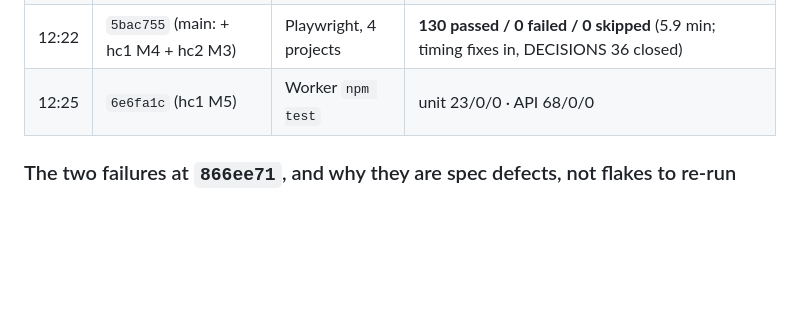
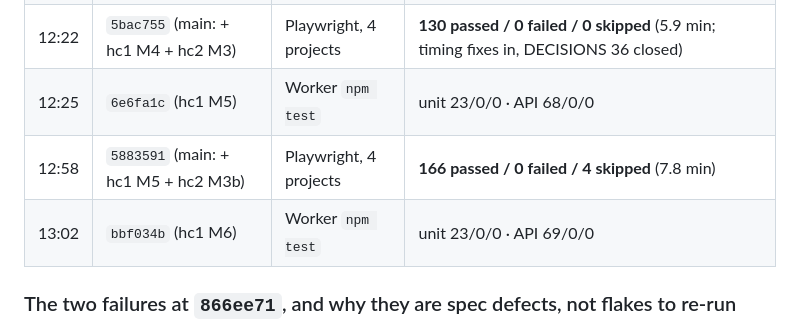
Before and after one commit to alexjpower74-create/home-care-visits, a Markdown page: docs/build-report.md, the part around the change. GitHub-like rendering; blank space fills up the shorter version.

Commit message:
Build report: pinned e2e QA at 5883591 and Worker QA at bbf034b
Co-Authored-By: Claude Opus 5 <noreply@anthropic.com>
Claude-Session: https://claude.ai/code/session_01DfRcUa8LEFegGpjK1Vn4gV

```diff
--- a/docs/build-report.md
+++ b/docs/build-report.md
@@ -17,6 +17,8 @@ port 7909 (`rig qa --ref <sha>`), never from a slice's tree. The slices' own rep
 | 11:53 | `a9e0f96` (hc1 M4) | Worker `npm test` | unit 23/0/0 · API 66/0/0 |
 | 12:22 | `5bac755` (main: + hc1 M4 + hc2 M3) | Playwright, 4 projects | **130 passed / 0 failed / 0 skipped** (5.9 min; timing fixes in, DECISIONS 36 closed) |
 | 12:25 | `6e6fa1c` (hc1 M5) | Worker `npm test` | unit 23/0/0 · API 68/0/0 |
+| 12:58 | `5883591` (main: + hc1 M5 + hc2 M3b) | Playwright, 4 projects | **166 passed / 0 failed / 4 skipped** (7.8 min) |
+| 13:02 | `bbf034b` (hc1 M6) | Worker `npm test` | unit 23/0/0 · API 69/0/0 |
 
 ### The two failures at `866ee71`, and why they are spec defects, not flakes to re-run
 1. `board.spec.mjs` on webkit-390: at "09:29:59" the row was already `missed`. The spec calls `page.clock.install({ time })`,
```
